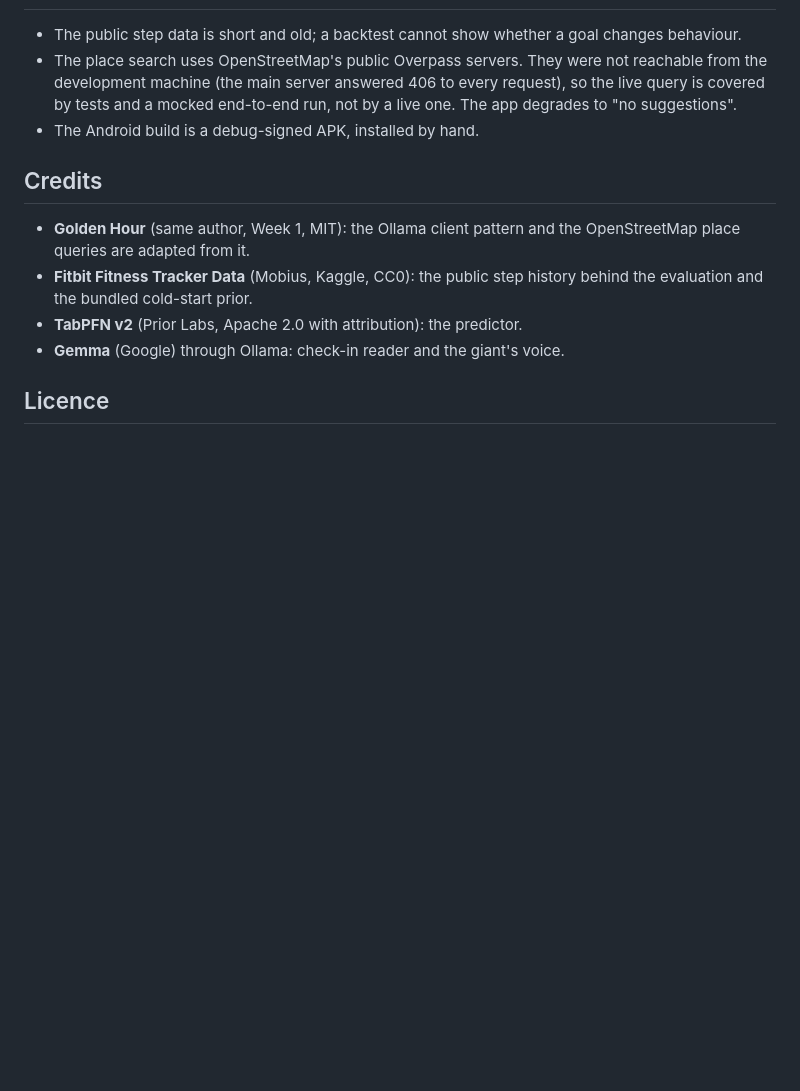
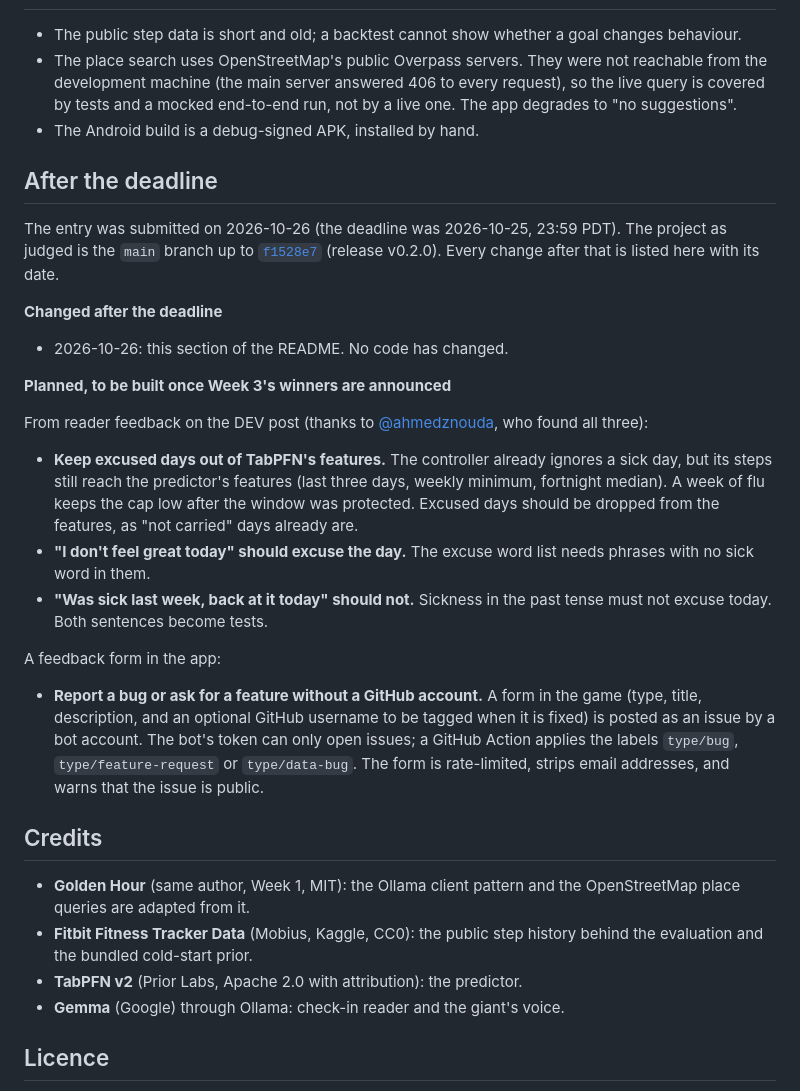
Before and after one commit to Tanay3484/slow-start, a Markdown page: README.md, the part around the change. GitHub-like rendering; blank space fills up the shorter version.

Commit message:
README: after the deadline, and what is planned once results are out
Co-Authored-By: Claude Opus 5.5 <noreply@anthropic.com>

```diff
--- a/README.md
+++ b/README.md
@@ -98,6 +98,38 @@ weights from Hugging Face on first use.
   tests and a mocked end-to-end run, not by a live one. The app degrades to "no suggestions".
 - The Android build is a debug-signed APK, installed by hand.
 
+## After the deadline
+
+The entry was submitted on 2026-10-26 (the deadline was 2026-10-25, 23:59 PDT). The project as judged
+is the `main` branch up to [`f1528e7`](https://github.com/Tanay3484/slow-start/commit/f1528e7) (release
+v0.2.0). Every change after that is listed here with its date.
+
+**Changed after the deadline**
+
+- 2026-10-26: this section of the README. No code has changed.
+
+**Planned, to be built once Week 3's winners are announced**
+
+From reader feedback on the DEV post (thanks to
+[@ahmedznouda](https://dev.to/ahmedznouda/comment/3j157), who found all three):
+
+- **Keep excused days out of TabPFN's features.** The controller already ignores a sick day, but its
+  steps still reach the predictor's features (last three days, weekly minimum, fortnight median). A week
+  of flu keeps the cap low after the window was protected. Excused days should be dropped from the
+  features, as "not carried" days already are.
+- **"I don't feel great today" should excuse the day.** The excuse word list needs phrases with no sick
+  word in them.
+- **"Was sick last week, back at it today" should not.** Sickness in the past tense must not excuse
+  today. Both sentences become tests.
+
+A feedback form in the app:
+
+- **Report a bug or ask for a feature without a GitHub account.** A form in the game (type, title,
+  description, and an optional GitHub username to be tagged when it is fixed) is posted as an issue by a
+  bot account. The bot's token can only open issues; a GitHub Action applies the labels `type/bug`,
+  `type/feature-request` or `type/data-bug`. The form is rate-limited, strips email addresses, and warns
+  that the issue is public.
+
 ## Credits
 
 - **Golden Hour** (same author, Week 1, MIT): the Ollama client pattern and the OpenStreetMap place
```
